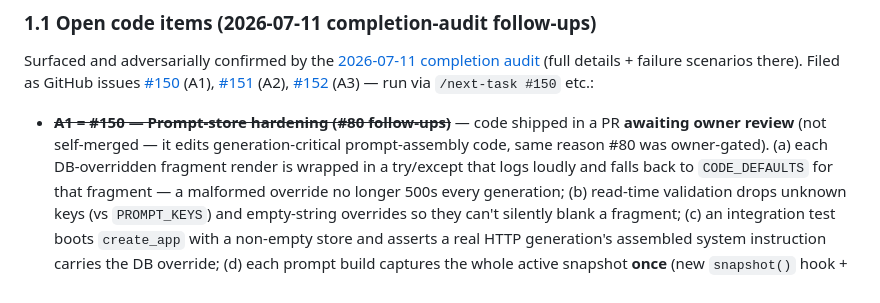
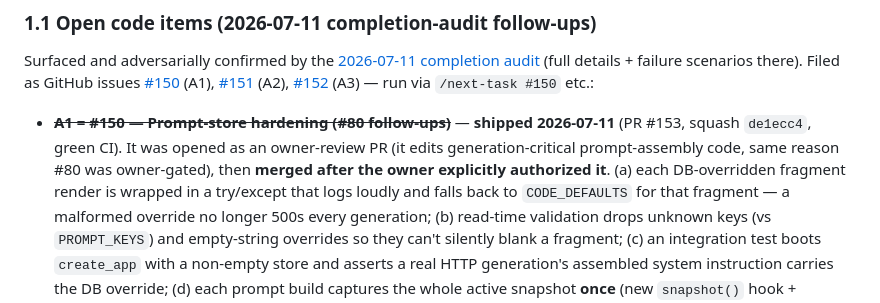
Before and after one commit to lior-kotlar/lengua, a Markdown page: planning/outstanding-work.md, the part around the change. Drawn GitHub-style.

Commit message:
docs(planning): mark A1 (#150) as merged, not awaiting review (#156)
The #150 board entry was written while the PR was in owner-review
(pause) mode; the owner then authorized the merge and PR #153 was
squash-merged (de1ecc4), auto-closing issue #150. Correct the entry
so §1.1's paper trail matches reality — all three audit follow-ups
(A1/A2/A3) are shipped and §1.1 has no open code items.

Co-authored-by: Claude Opus 4.8 (1M context) <noreply@anthropic.com>

```diff
--- a/planning/outstanding-work.md
+++ b/planning/outstanding-work.md
@@ -38,9 +38,10 @@ Surfaced and adversarially confirmed by the [2026-07-11 completion audit](audit-
 [#151](https://github.com/lior-kotlar/lengua/issues/151) (A2),
 [#152](https://github.com/lior-kotlar/lengua/issues/152) (A3) — run via `/next-task #150` etc.:
 
-- ~~**A1 = #150 — Prompt-store hardening (#80 follow-ups)**~~ — code shipped in a PR **awaiting
-  owner review** (not self-merged — it edits generation-critical prompt-assembly code, same reason
-  #80 was owner-gated). (a) each DB-overridden fragment render is wrapped in a try/except that logs
+- ~~**A1 = #150 — Prompt-store hardening (#80 follow-ups)**~~ — **shipped 2026-07-11** (PR #153,
+  squash `de1ecc4`, green CI). It was opened as an owner-review PR (it edits generation-critical
+  prompt-assembly code, same reason #80 was owner-gated), then **merged after the owner explicitly
+  authorized it**. (a) each DB-overridden fragment render is wrapped in a try/except that logs
   loudly and falls back to `CODE_DEFAULTS` for that fragment — a malformed override no longer 500s
   every generation; (b) read-time validation drops unknown keys (vs `PROMPT_KEYS`) and empty-string
   overrides so they can't silently blank a fragment; (c) an integration test boots `create_app`
```
